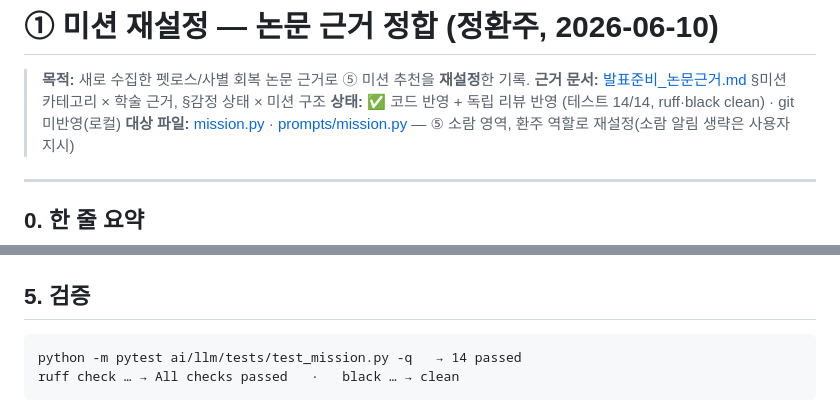
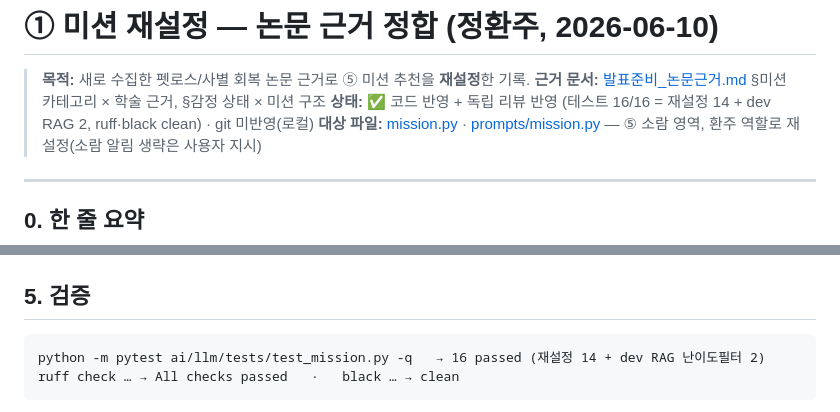
Before and after one commit to mosejong/Rainbow-Bridge, a Markdown page: ai/evaluation/미션재설정_논문근거_정환주_260610.md, 2 parts joined by grey strips. Rendered like a GitHub page.

Commit message:
docs(evaluation): 미션 재설정 문서 테스트 수 갱신 (14→16, dev RAG 2개 포함)
Co-Authored-By: Claude Opus 4.8 <noreply@anthropic.com>

````diff
--- a/ai/evaluation/미션재설정_논문근거_정환주_260610.md
+++ b/ai/evaluation/미션재설정_논문근거_정환주_260610.md
@@ -2,7 +2,7 @@
 
 > **목적:** 새로 수집한 펫로스/사별 회복 논문 근거로 ⑤ 미션 추천을 **재설정**한 기록.
 > **근거 문서:** [발표준비_논문근거.md](../../docs/scrum/발표준비_논문근거.md) §미션 카테고리 × 학술 근거, §감정 상태 × 미션 구조
-> **상태:** ✅ 코드 반영 + 독립 리뷰 반영 (테스트 14/14, ruff·black clean) · git 미반영(로컬)
+> **상태:** ✅ 코드 반영 + 독립 리뷰 반영 (테스트 16/16 = 재설정 14 + dev RAG 2, ruff·black clean) · git 미반영(로컬)
 > **대상 파일:** [mission.py](../llm/mission.py) · [prompts/mission.py](../llm/prompts/mission.py) — ⑤ 소람 영역, 환주 역할로 재설정(소람 알림 생략은 사용자 지시)
 
 ---
@@ -83,7 +83,7 @@
 ## 5. 검증
 
 ```
-python -m pytest ai/llm/tests/test_mission.py -q   → 14 passed
+python -m pytest ai/llm/tests/test_mission.py -q   → 16 passed (재설정 14 + dev RAG 난이도필터 2)
 ruff check … → All checks passed   ·   black … → clean
 ```
 - 기존 앵커(`물 한 잔 마시기`=rest/gentle, `친구와 짧은 통화`=connection/active) 그대로 통과.
````
